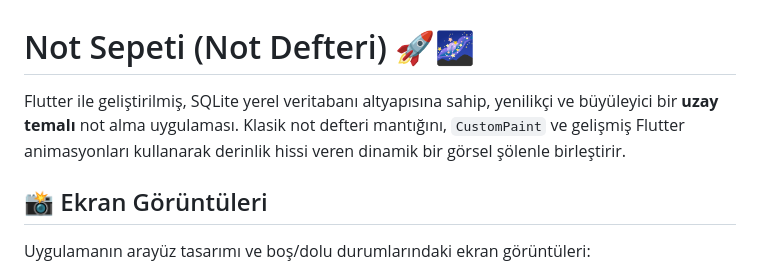
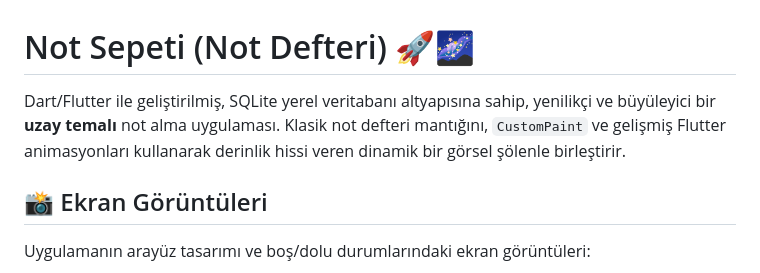
Before and after one commit to mmustafa-kara/not_defteri, a Markdown page: README.md, the part around the change. Rendered like a GitHub page.

Commit message:
Fix typo in project description

```diff
--- a/README.md
+++ b/README.md
@@ -1,6 +1,6 @@
 # Not Sepeti (Not Defteri) 🚀🌌
 
-Flutter ile geliştirilmiş, SQLite yerel veritabanı altyapısına sahip, yenilikçi ve büyüleyici bir **uzay temalı** not alma uygulaması. Klasik not defteri mantığını, `CustomPaint` ve gelişmiş Flutter animasyonları kullanarak derinlik hissi veren dinamik bir görsel şölenle birleştirir.
+Dart/Flutter ile geliştirilmiş, SQLite yerel veritabanı altyapısına sahip, yenilikçi ve büyüleyici bir **uzay temalı** not alma uygulaması. Klasik not defteri mantığını, `CustomPaint` ve gelişmiş Flutter animasyonları kullanarak derinlik hissi veren dinamik bir görsel şölenle birleştirir.
 
 ## 📸 Ekran Görüntüleri
 
```
